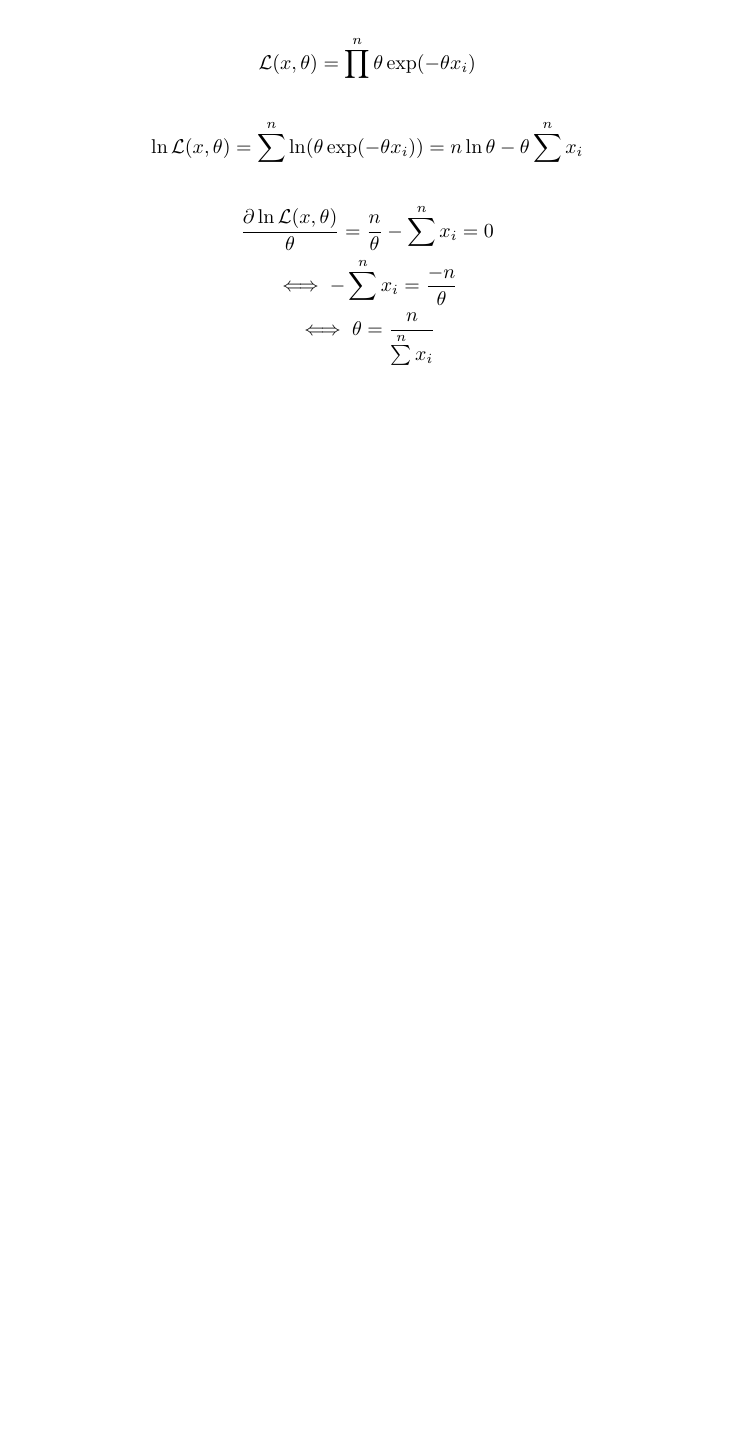
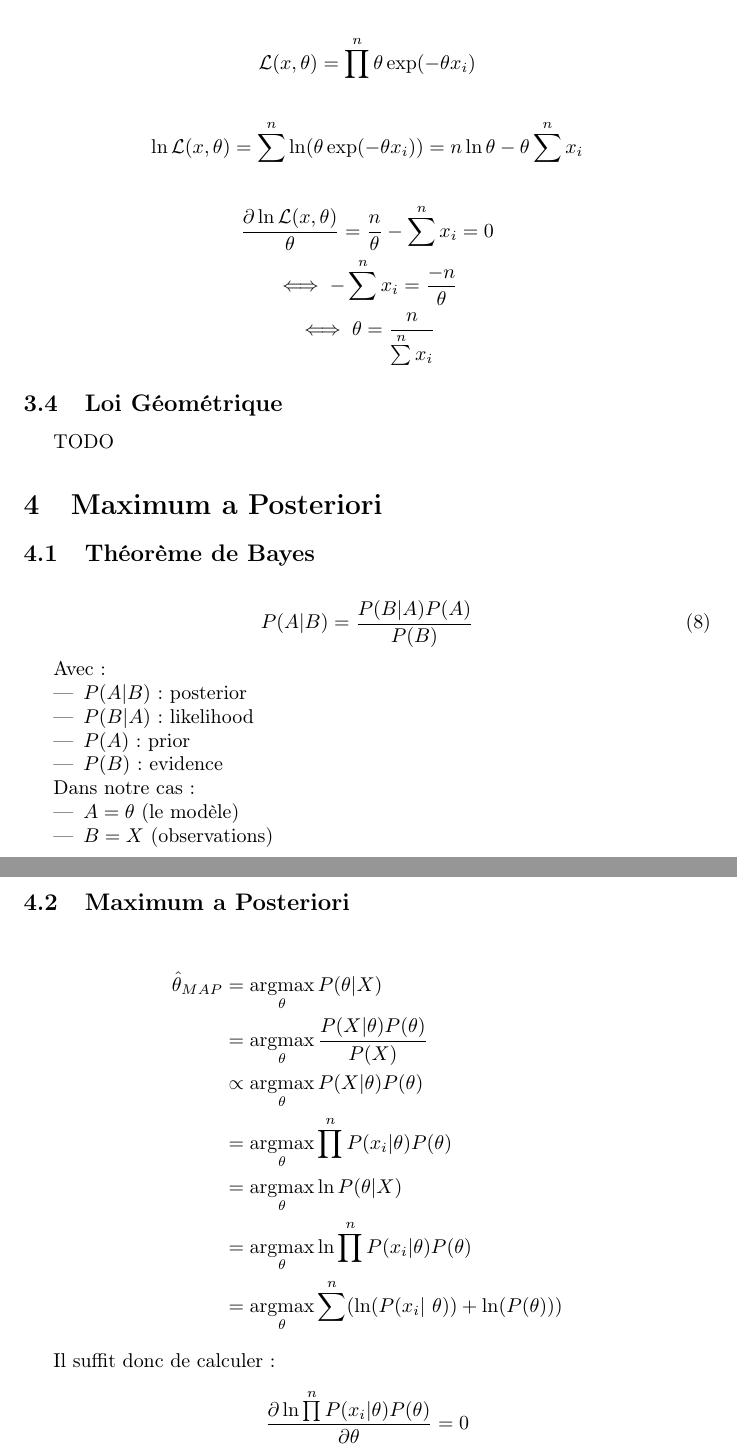
Before and after one commit to VieVie31/MAPSI, a LaTeX document (tex/ch3.tex): part of page 4 of 4 before the commit and two parts of pages 4 and 5 of 5 after it, the two joined at a grey line, cut so that both start at the same text, the shorter picture padded with empty space. Compiled offline with pdfLaTeX.

Commit message:
Adding Maximum a Posteriori...

```diff
--- a/tex/ch3.tex
+++ b/tex/ch3.tex
@@ -143,4 +143,55 @@
     \iff \theta = \frac{n}{\sum\limits^n x_i}
 \end{gather*}
 
+\subsection{Loi Géométrique}
+
+TODO
+
+
+
+\section{Maximum a Posteriori}
+
+\subsection{Théorème de Bayes}
+
+\begin{equation}
+    P(A|B) = \frac{P(B|A)P(A)}{P(B)}
+\end{equation}
+
+Avec :
+\begin{itemize}
+    \item $P(A|B)$ : posterior
+    \item $P(B|A)$ : likelihood
+    \item $P(A)$ : prior
+    \item $P(B)$ : evidence
+\end{itemize}
+
+Dans notre cas :
+\begin{itemize}
+    \item $A = \theta$ (le modèle)
+    \item $B = X$ (observations)
+\end{itemize}
+
+
+\subsection{Maximum a Posteriori}
+
+\begin{align*}
+    \hat\theta_{MAP} & = \argmax\limits_{\theta} P(\theta | X) \\
+    & = \argmax\limits_{\theta} \frac{P(X | \theta)P(\theta)}{P(X)} \\
+    & \propto \argmax\limits_{\theta} P(X | \theta)P(\theta) \\
+    & = \argmax\limits_{\theta} \prod\limits^n P(x_i | \theta)P(\theta) \\
+    & = \argmax\limits_{\theta} \ln P(\theta | X) \\
+    & = \argmax\limits_{\theta} \ln \prod\limits^n P(x_i | \theta)P(\theta) \\
+    & = \argmax\limits_{\theta} \sum\limits^n (\ln(P(x_i | \theta)) + \ln(P(\theta)))
+\end{align*}
+
+Il suffit donc de calculer :
+\begin{equation*}
+    \frac{
+        \partial \ln \prod\limits^n P(x_i | \theta)P(\theta)
+    }{
+        \partial \theta
+    } = 0
+\end{equation*}
+
+
 \end{document}
```
